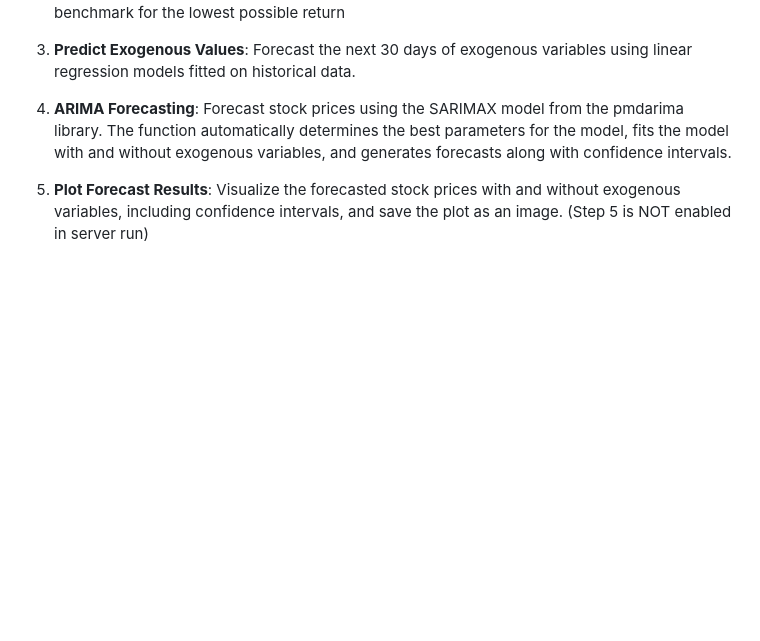
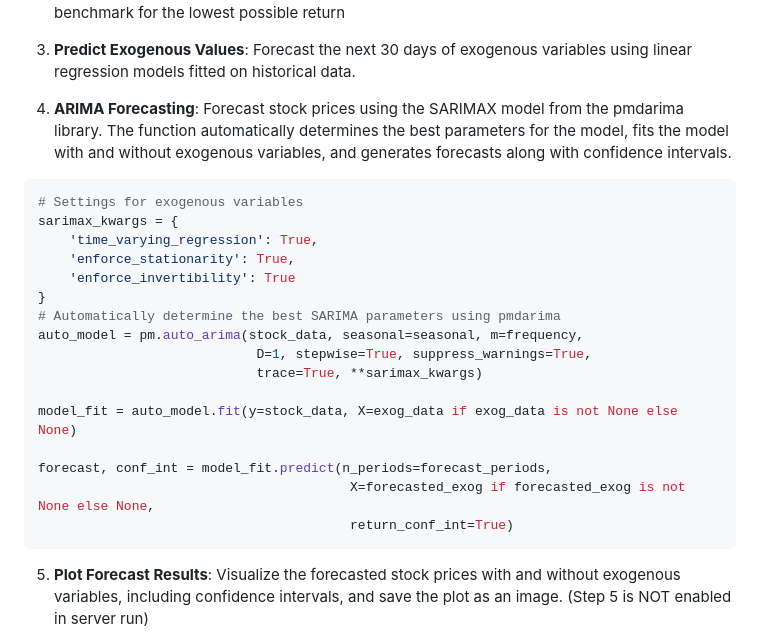
Before and after one commit to sun770311/FinSense, a Markdown page: README.md, the part around the change. Rendered like a GitHub page; blank space fills up the shorter version.

Commit message:
udpated README

````diff
--- a/README.md
+++ b/README.md
@@ -28,6 +28,25 @@ pip install -r requirements.txt
 3. **Predict Exogenous Values**: Forecast the next 30 days of exogenous variables using linear regression models fitted on historical data.
 
 4. **ARIMA Forecasting**: Forecast stock prices using the SARIMAX model from the pmdarima library. The function automatically determines the best parameters for the model, fits the model with and without exogenous variables, and generates forecasts along with confidence intervals.
+
+```python
+# Settings for exogenous variables
+sarimax_kwargs = {
+    'time_varying_regression': True,
+    'enforce_stationarity': True,
+    'enforce_invertibility': True
+}
+# Automatically determine the best SARIMA parameters using pmdarima
+auto_model = pm.auto_arima(stock_data, seasonal=seasonal, m=frequency,
+                            D=1, stepwise=True, suppress_warnings=True,
+                            trace=True, **sarimax_kwargs)
+
+model_fit = auto_model.fit(y=stock_data, X=exog_data if exog_data is not None else None)
+
+forecast, conf_int = model_fit.predict(n_periods=forecast_periods,
+                                        X=forecasted_exog if forecasted_exog is not None else None,
+                                        return_conf_int=True)
+```
 
 5. **Plot Forecast Results**: Visualize the forecasted stock prices with and without exogenous variables, including confidence intervals, and save the plot as an image. (Step 5 is NOT enabled in server run)
 
````
